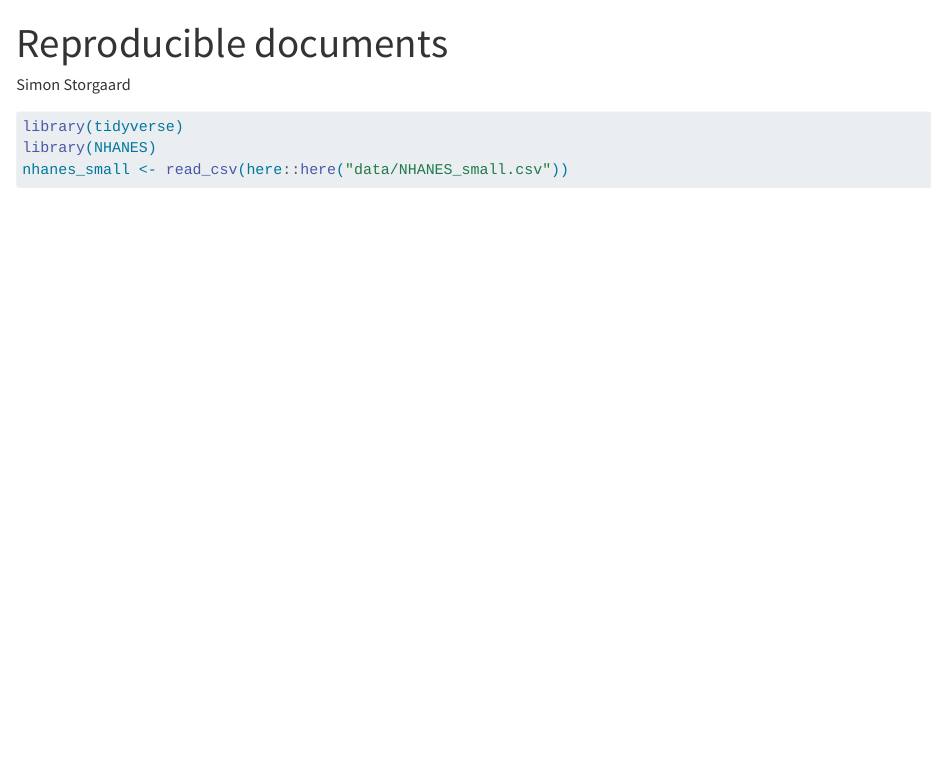
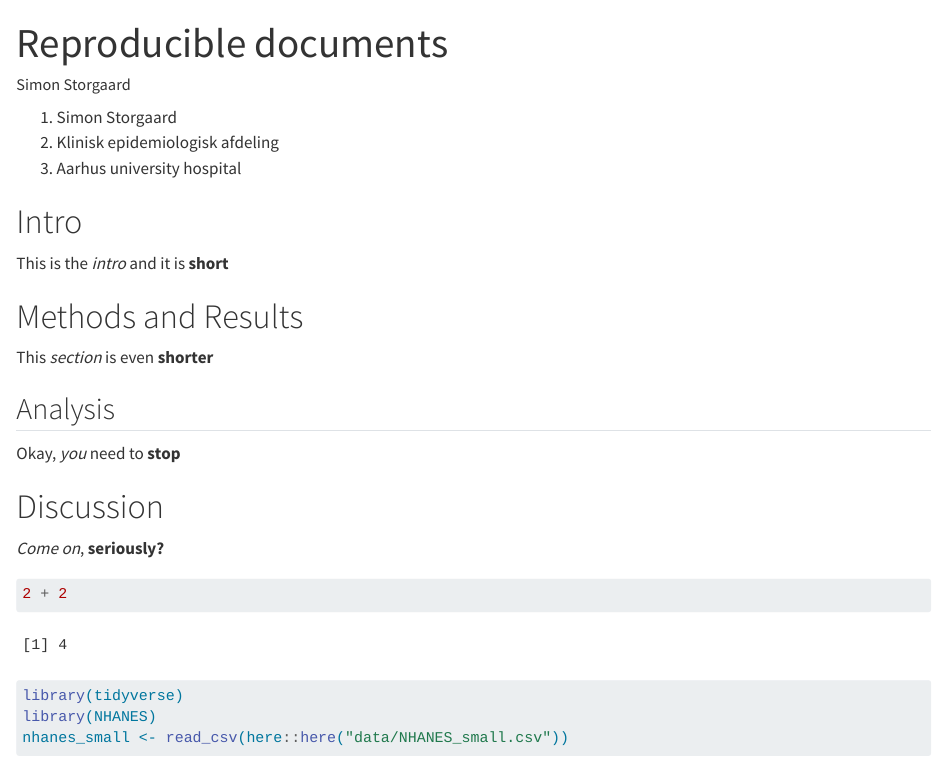
Before and after one commit to sistje/LearningR, a Quarto document (doc/LearningR.qmd): the page in a window 1100 px wide, from its top. Rendered offline with R 4.5, knitr and Pandoc in place of Quarto, with nearby package versions; some code elsewhere in the file could not run offline; long lines of code are wrapped.

Commit message:
End of Exercise 8.8

````diff
--- a/doc/LearningR.qmd
+++ b/doc/LearningR.qmd
@@ -3,6 +3,25 @@ title: "Reproducible documents"
 author: "Simon Storgaard"
 format: html
 ---
+1. Simon Storgaard
+2. Klinisk epidemiologisk afdeling
+3. Aarhus university hospital
+
+# Intro
+This is the *intro* and it is **short**
+
+# Methods and Results
+This *section* is even **shorter**
+
+## Analysis
+Okay, *you* need to **stop**
+
+# Discussion
+*Come* *on*, **seriously?**
+
+```{r}
+2 + 2
+```
 
 ```{r setup}
 #| message: false
````
